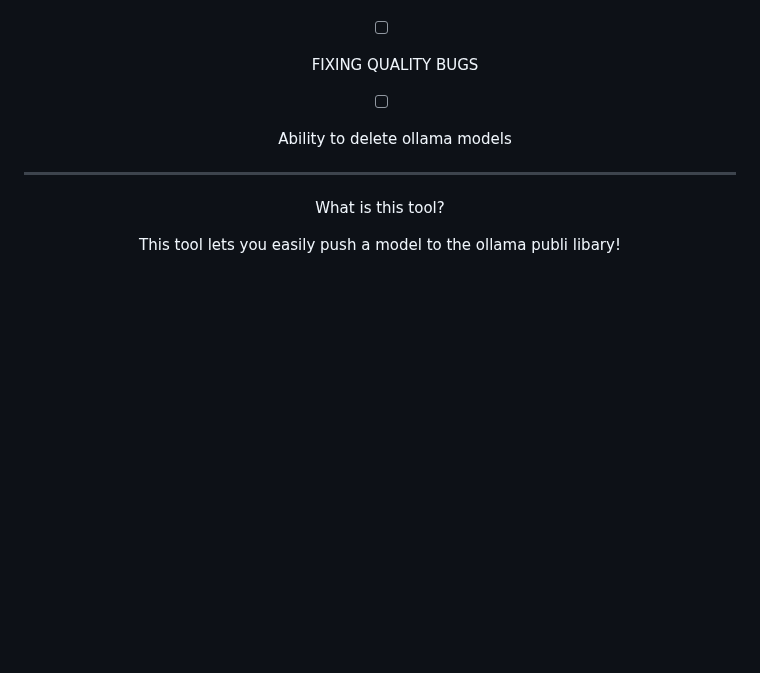
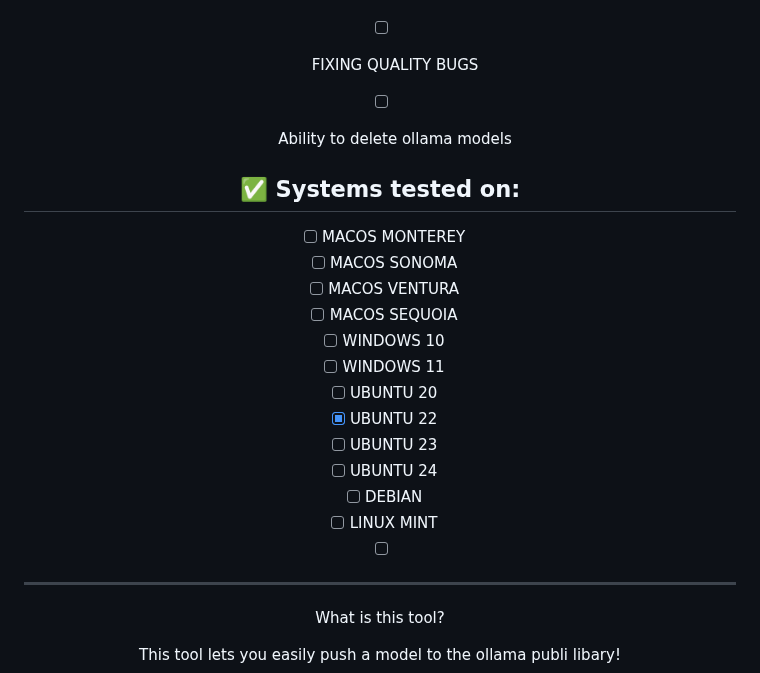
Before and after one commit to FOUNDATION-AI-BASED/OLLAMA-PUSHER, a Markdown page: README.md, the part around the change. Rendered like a GitHub page; blank space fills up the shorter version.

```diff
--- a/README.md
+++ b/README.md
@@ -32,6 +32,24 @@
 - [ ] ADDING SUPPORT FOR SAFETENSOR MODELS
 - [ ] FIXING QUALITY BUGS
 - [ ] Ability to delete ollama models
+
+
+
+## ✅ Systems tested on:
+
+- [ ] MACOS MONTEREY
+- [ ] MACOS SONOMA
+- [ ] MACOS VENTURA
+- [ ] MACOS SEQUOIA
+- [ ] WINDOWS 10
+- [ ] WINDOWS 11
+- [ ] UBUNTU 20
+- [x] UBUNTU 22
+- [ ] UBUNTU 23
+- [ ] UBUNTU 24
+- [ ] DEBIAN
+- [ ] LINUX MINT
+- [ ]
 
 
 ******************************************************************************************************************
```
